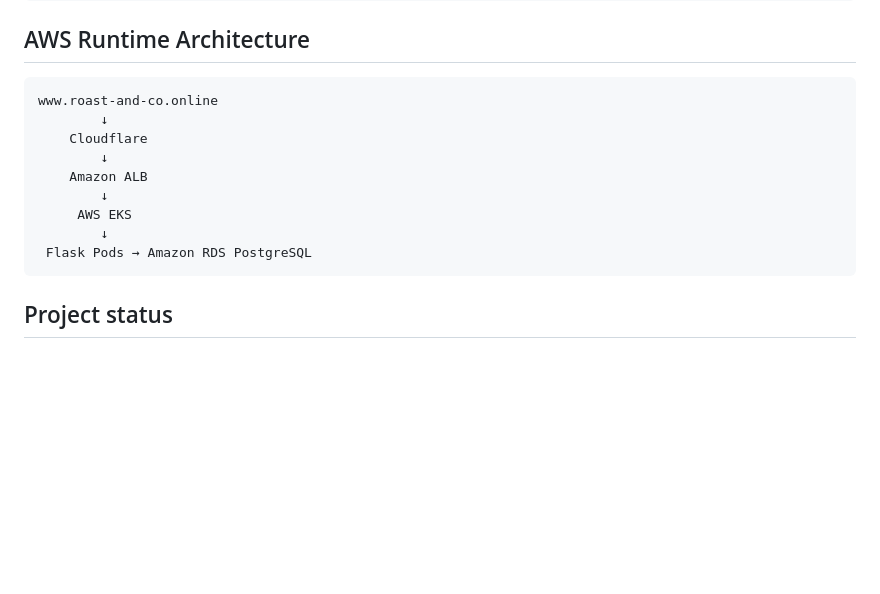
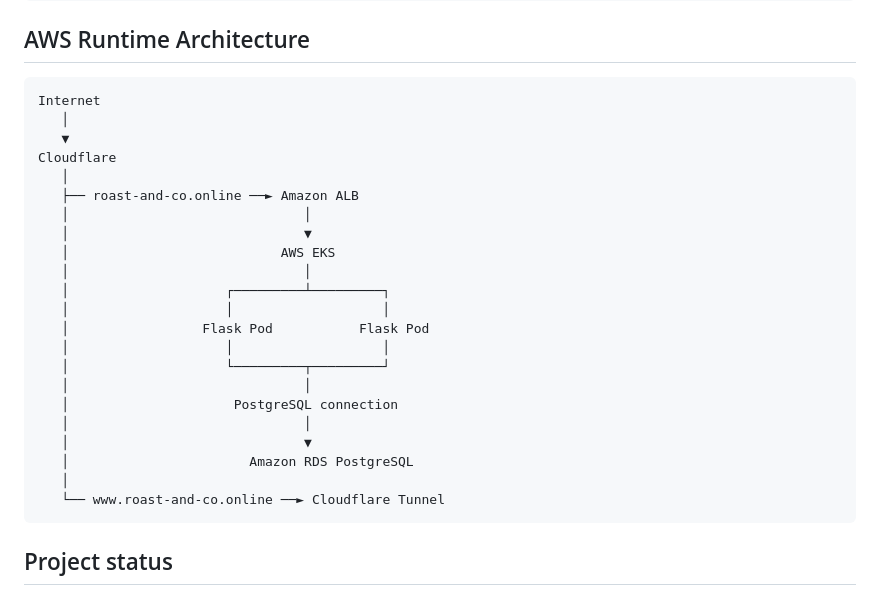
Before and after one commit to kisshere69/devops-project-e-commerce, a Markdown page: README.md, the part around the change. Rendered like a GitHub page; blank space fills up the shorter version.

Commit message:
update: AWS Runtime Architecture

````diff
--- a/README.md
+++ b/README.md
@@ -195,15 +195,28 @@ www.roast-and-co.online
 ## AWS Runtime Architecture
 
 ```text
-www.roast-and-co.online
-        ↓
-    Cloudflare
-        ↓
-    Amazon ALB
-        ↓
-     AWS EKS
-        ↓
- Flask Pods → Amazon RDS PostgreSQL
+Internet
+   │
+   ▼
+Cloudflare
+   │
+   ├── roast-and-co.online ──► Amazon ALB
+   │                              │
+   │                              ▼
+   │                           AWS EKS
+   │                              │
+   │                    ┌─────────┴─────────┐
+   │                    │                   │
+   │                 Flask Pod           Flask Pod
+   │                    │                   │
+   │                    └─────────┬─────────┘
+   │                              │
+   │                     PostgreSQL connection
+   │                              │
+   │                              ▼
+   │                       Amazon RDS PostgreSQL
+   │
+   └── www.roast-and-co.online ──► Cloudflare Tunnel
 ```
 
 ## Project status
````
